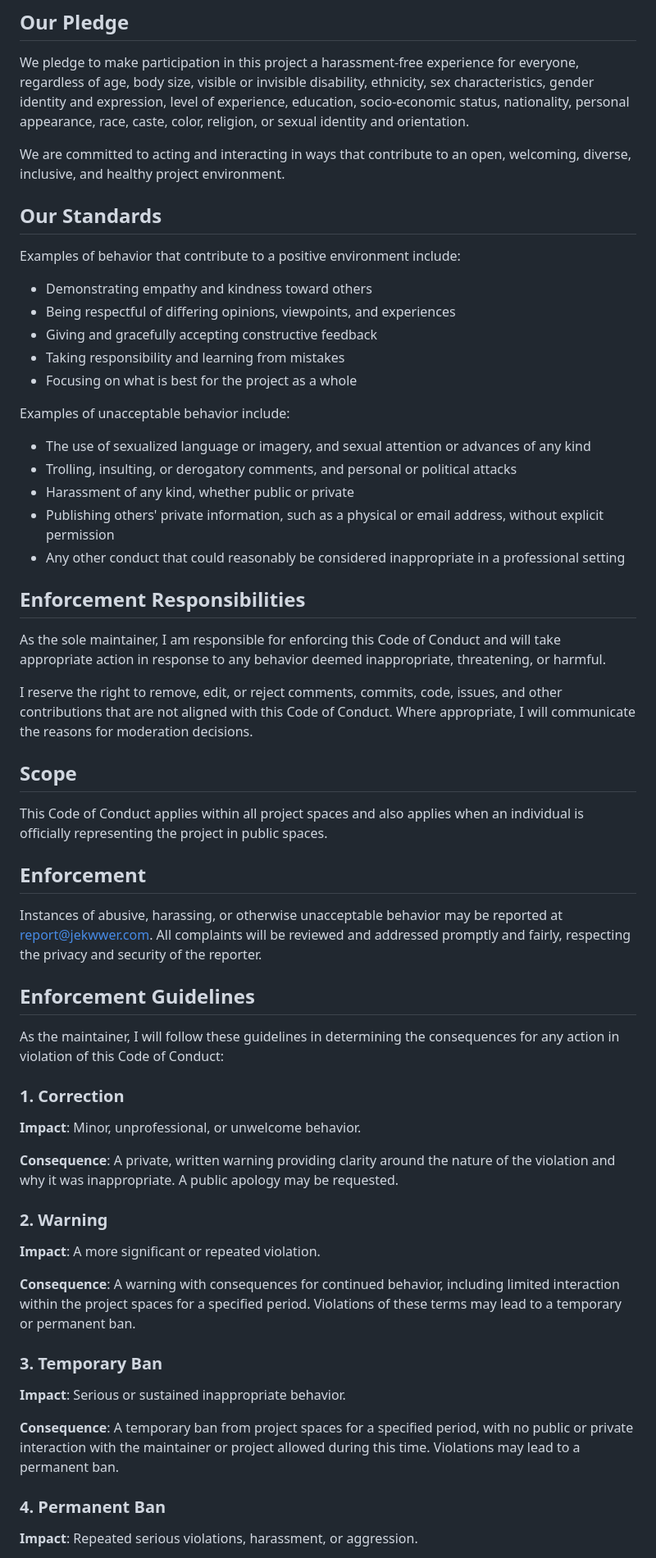
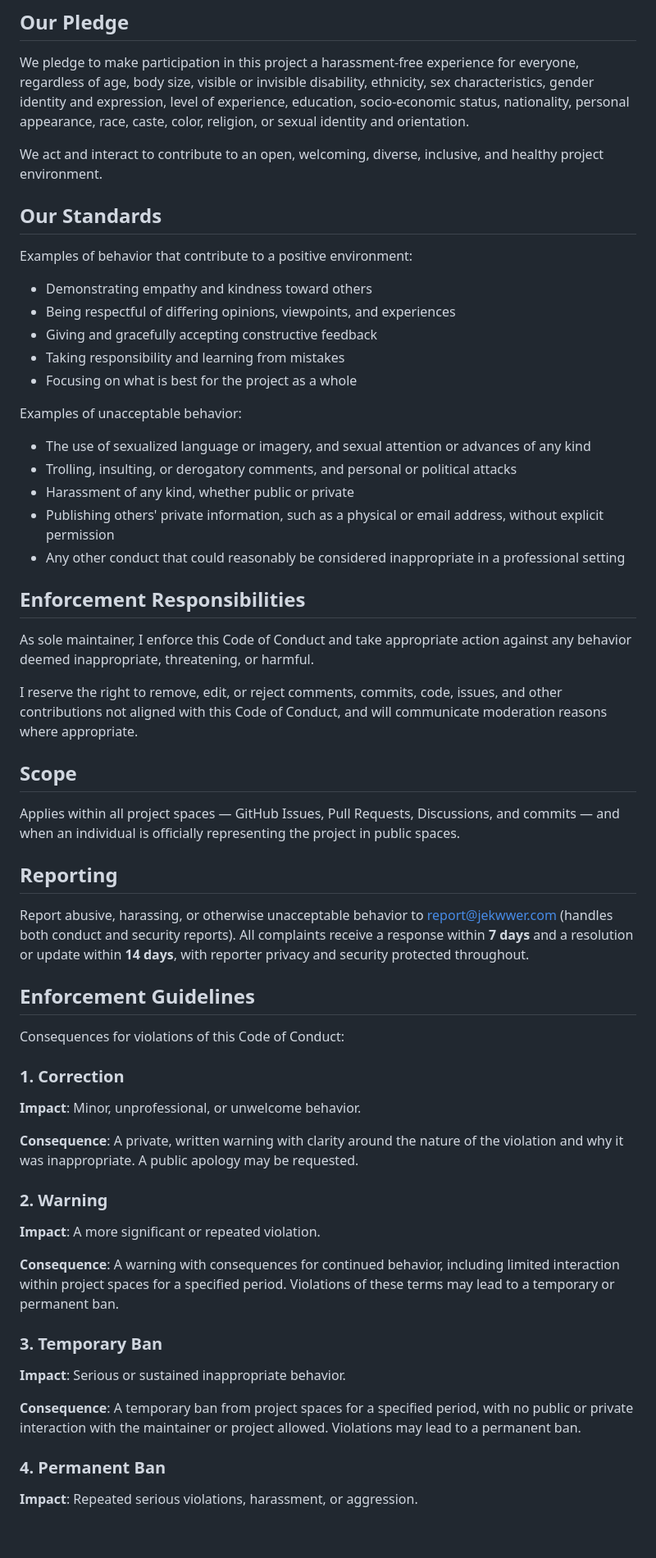
Before and after one commit to Jekwwer/Jekwwer, a Markdown page: CODE_OF_CONDUCT.md, the part around one of its changes. Shown at 82% size. Drawn GitHub-style; blank space fills up the shorter version.

```diff
--- a/CODE_OF_CONDUCT.md
+++ b/CODE_OF_CONDUCT.md
@@ -7,12 +7,11 @@ visible or invisible disability, ethnicity, sex characteristics, gender identity
 education, socio-economic status, nationality, personal appearance, race, caste, color, religion, or sexual identity and
 orientation.
 
-We are committed to acting and interacting in ways that contribute to an open, welcoming, diverse, inclusive, and
-healthy project environment.
+We act and interact to contribute to an open, welcoming, diverse, inclusive, and healthy project environment.
 
 ## Our Standards
 
-Examples of behavior that contribute to a positive environment include:
+Examples of behavior that contribute to a positive environment:
 
 - Demonstrating empathy and kindness toward others
 - Being respectful of differing opinions, viewpoints, and experiences
@@ -20,7 +19,7 @@ Examples of behavior that contribute to a positive environment include:
 - Taking responsibility and learning from mistakes
 - Focusing on what is best for the project as a whole
 
-Examples of unacceptable behavior include:
+Examples of unacceptable behavior:
 
 - The use of sexualized language or imagery, and sexual attention or advances of any kind
 - Trolling, insulting, or derogatory comments, and personal or political attacks
@@ -30,48 +29,47 @@ Examples of unacceptable behavior include:
 
 ## Enforcement Responsibilities
 
-As the sole maintainer, I am responsible for enforcing this Code of Conduct and will take appropriate action in response
-to any behavior deemed inappropriate, threatening, or harmful.
+As sole maintainer, I enforce this Code of Conduct and take appropriate action against any behavior deemed
+inappropriate, threatening, or harmful.
 
-I reserve the right to remove, edit, or reject comments, commits, code, issues, and other contributions that are not
-aligned with this Code of Conduct. Where appropriate, I will communicate the reasons for moderation decisions.
+I reserve the right to remove, edit, or reject comments, commits, code, issues, and other contributions not aligned with
+this Code of Conduct, and will communicate moderation reasons where appropriate.
 
 ## Scope
 
-This Code of Conduct applies within all project spaces and also applies when an individual is officially representing
-the project in public spaces.
+Applies within all project spaces — GitHub Issues, Pull Requests, Discussions, and commits — and when an individual is
+officially representing the project in public spaces.
 
-## Enforcement
+## Reporting
 
-Instances of abusive, harassing, or otherwise unacceptable behavior may be reported at
-[report@jekwwer.com][report@jekwwer.com]. All complaints will be reviewed and addressed promptly and fairly, respecting
-the privacy and security of the reporter.
+Report abusive, harassing, or otherwise unacceptable behavior to [report@jekwwer.com][report@jekwwer.com] (handles both
+conduct and security reports). All complaints receive a response within **7 days** and a resolution or update within
+**14 days**, with reporter privacy and security protected throughout.
 
 ## Enforcement Guidelines
 
-As the maintainer, I will follow these guidelines in determining the consequences for any action in violation of this
-Code of Conduct:
+Consequences for violations of this Code of Conduct:
 
 ### 1. Correction
 
 **Impact**: Minor, unprofessional, or unwelcome behavior.
 
-**Consequence**: A private, written warning providing clarity around the nature of the violation and why it was
+**Consequence**: A private, written warning with clarity around the nature of the violation and why it was
 inappropriate. A public apology may be requested.
 
 ### 2. Warning
 
 **Impact**: A more significant or repeated violation.
 
-**Consequence**: A warning with consequences for continued behavior, including limited interaction within the project
-spaces for a specified period. Violations of these terms may lead to a temporary or permanent ban.
+**Consequence**: A warning with consequences for continued behavior, including limited interaction within project spaces
+for a specified period. Violations of these terms may lead to a temporary or permanent ban.
 
 ### 3. Temporary Ban
 
 **Impact**: Serious or sustained inappropriate behavior.
 
 **Consequence**: A temporary ban from project spaces for a specified period, with no public or private interaction with
-the maintainer or project allowed during this time. Violations may lead to a permanent ban.
+the maintainer or project allowed. Violations may lead to a permanent ban.
 
 ### 4. Permanent Ban
 
```
Also changed, not shown: other parts of CODE_OF_CONDUCT.md (+6 -7 lines).
